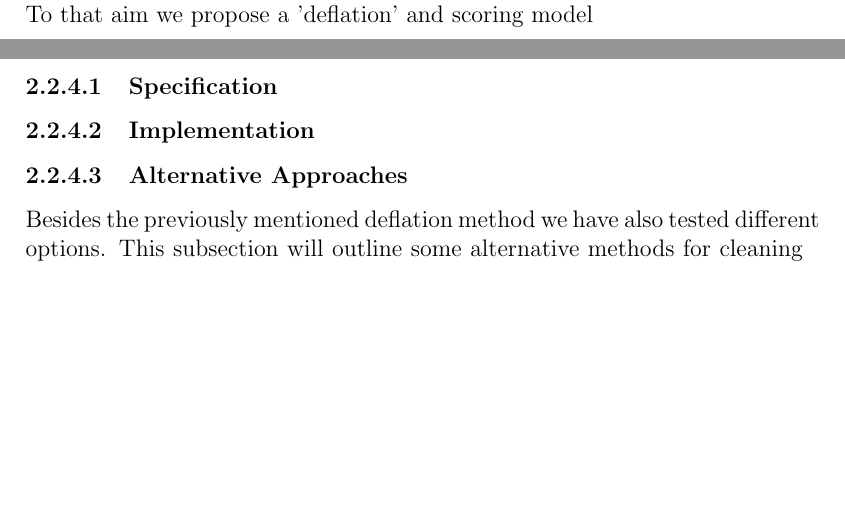
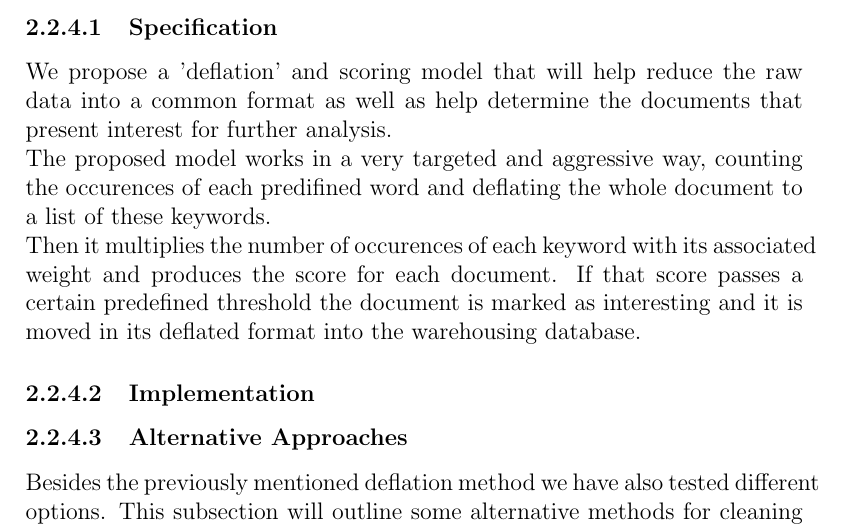
Before and after one commit to SecurityIntelligenceOS3/RP1Report, a LaTeX document (RP1Report.tex): two parts of pages 20 and 21 of 31 before the commit and part of page 21 of 32 after it, the two joined at a grey line, cut at the place of the change, the shorter picture padded with empty space. Compiled offline with pdfLaTeX.

Commit message:
deflation

```diff
--- a/RP1Report.tex
+++ b/RP1Report.tex
@@ -402,10 +402,14 @@ All the collected data are stored in the database.
 
 
 \subsubsection{Preprocessing \& Filtering}
-The documents collected from all the public sources must be given a common format suitable for further analysis. Also the system must be able to easily distinguish which documents carry importance for further Security Analysis. To that aim we propose a 'deflation' and scoring model
-
-
+The documents collected from all the public sources must be given a common format suitable for further analysis. Also the system must be able to easily distinguish which documents carry importance for further Security Analysis.
+\hfill \break
 \subsubsubsection{Specification}
+We propose a 'deflation' and scoring model that will help reduce the raw data into a common format as well as help determine the documents that present interest for further analysis.
+\hfill \break
+The proposed model works in a very targeted and aggressive way, counting the occurences of each predifined word and deflating the whole document to a list of these keywords.
+\hfill \break
+Then it multiplies the number of occurences of each keyword with its associated weight and produces the score for each document. If that score passes a certain predefined threshold the document is marked as interesting and it is moved in its deflated format into the warehousing database.
 \subsubsubsection{Implementation}
 \subsubsubsection{Alternative Approaches}
 Besides the previously mentioned deflation method we have also tested different options. This subsection will outline some alternative methods for cleaning documents by employing NLP techniques as well as the use of the TF-IDF alghorithm for determining the relevance and importance of each document.
```
Also changed, not shown: RP1Report.tex (13 more changed lines), 1 other file.
